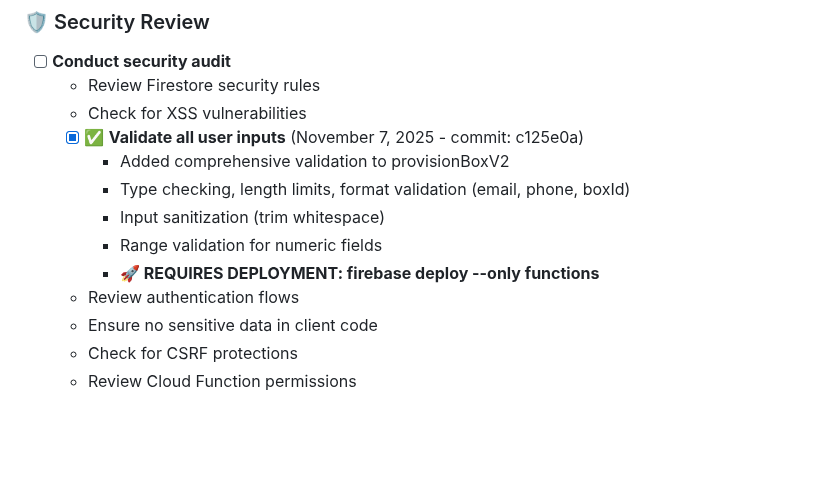
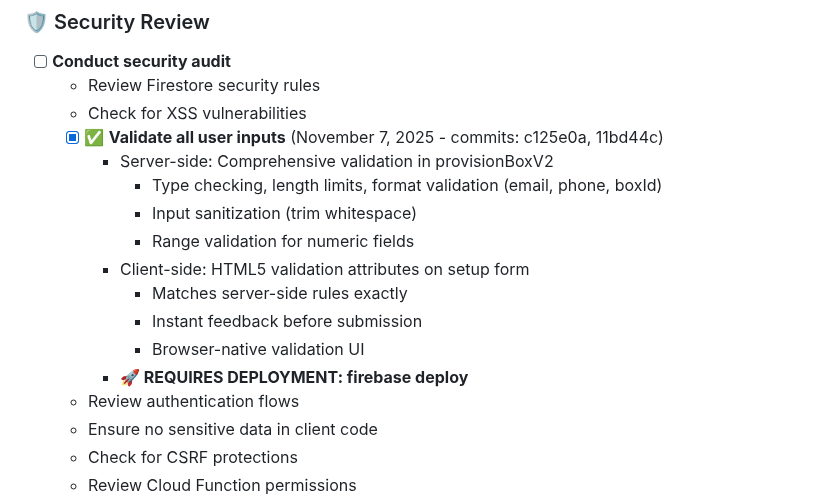
Before and after one commit to acklenx/toysfortots, a Markdown page: PROJECT_TODO.md, the part around the change. Drawn GitHub-style; blank space fills up the shorter version.

Commit message:
Update input validation documentation to include client-side

```diff
--- a/PROJECT_TODO.md
+++ b/PROJECT_TODO.md
@@ -248,12 +248,16 @@
 - [ ] **Conduct security audit**
   - Review Firestore security rules
   - Check for XSS vulnerabilities
-  - [x] ✅ **Validate all user inputs** (November 7, 2025 - commit: c125e0a)
-    - Added comprehensive validation to provisionBoxV2
-    - Type checking, length limits, format validation (email, phone, boxId)
-    - Input sanitization (trim whitespace)
-    - Range validation for numeric fields
-    - **🚀 REQUIRES DEPLOYMENT: firebase deploy --only functions**
+  - [x] ✅ **Validate all user inputs** (November 7, 2025 - commits: c125e0a, 11bd44c)
+    - Server-side: Comprehensive validation in provisionBoxV2
+      - Type checking, length limits, format validation (email, phone, boxId)
+      - Input sanitization (trim whitespace)
+      - Range validation for numeric fields
+    - Client-side: HTML5 validation attributes on setup form
+      - Matches server-side rules exactly
+      - Instant feedback before submission
+      - Browser-native validation UI
+    - **🚀 REQUIRES DEPLOYMENT: firebase deploy**
   - Review authentication flows
   - Ensure no sensitive data in client code
   - Check for CSRF protections
```
